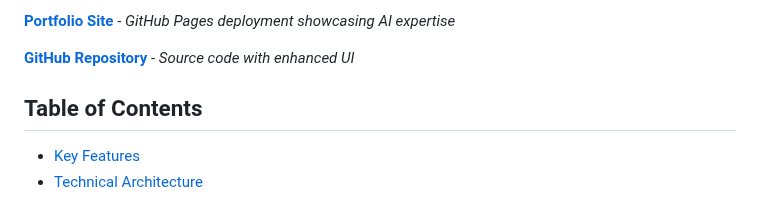
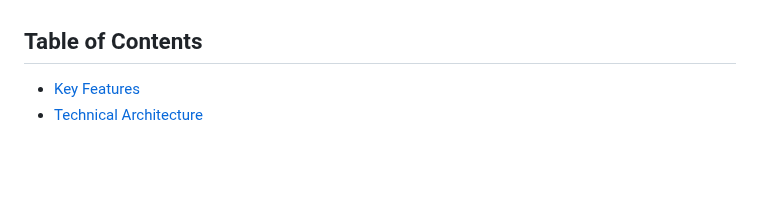
Before and after one commit to its-serah/medbot-deployment, a Markdown page: README.md, the part around one of its changes. GitHub-like rendering; blank space fills up the shorter version.

```diff
--- a/README.md
+++ b/README.md
@@ -13,7 +13,4 @@ A production-ready medical AI assistant powered by a **custom fine-tuned GPT-2 m
 
-**[Portfolio Site](https://its-serah.github.io/medbot-deployment)** - *GitHub Pages deployment showcasing AI expertise*
-
-**[GitHub Repository](https://github.com/its-serah/medbot-deployment)** - *Source code with enhanced UI*
 
 ## Table of Contents
 
```
Also changed, not shown: other parts of README.md (+1 -1 lines).
